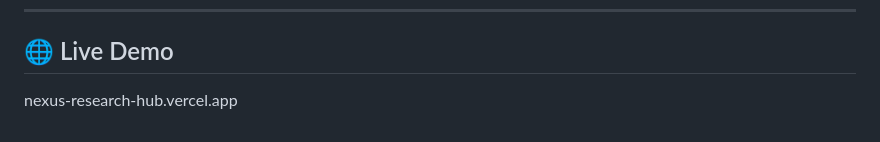
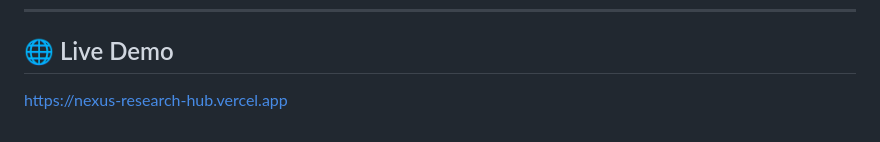
Before and after one commit to hiteshi516/nexus, a Markdown page: README.md, the part around the change. Drawn GitHub-style.

Commit message:
docs: make vercel deployed link clickable

```diff
--- a/README.md
+++ b/README.md
@@ -131,4 +131,4 @@ The server will typically start on `http://localhost:5000`. You can then open yo
 ---
 
 ## 🌐 Live Demo
-nexus-research-hub.vercel.app
+[https://nexus-research-hub.vercel.app](https://nexus-research-hub.vercel.app)
```
